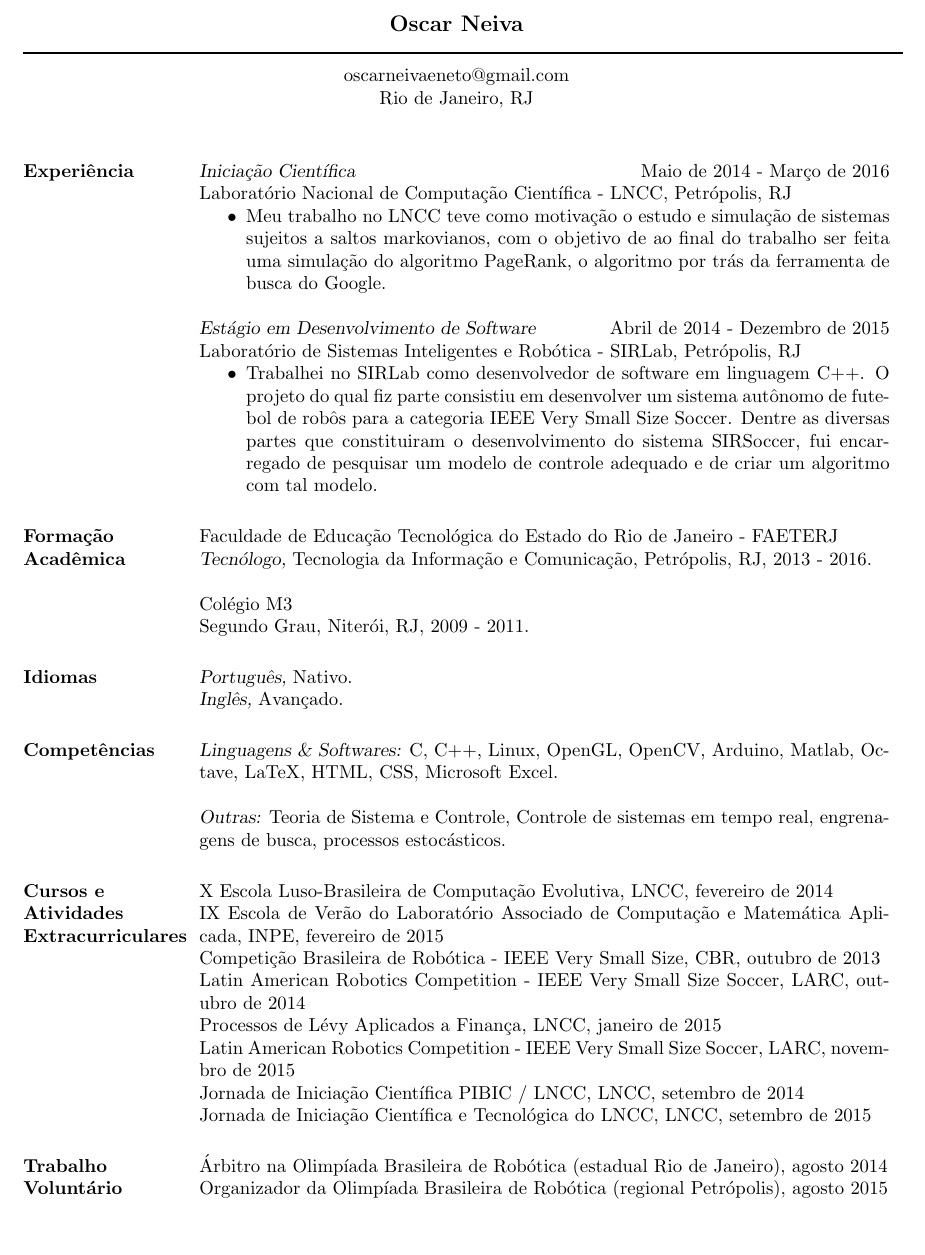
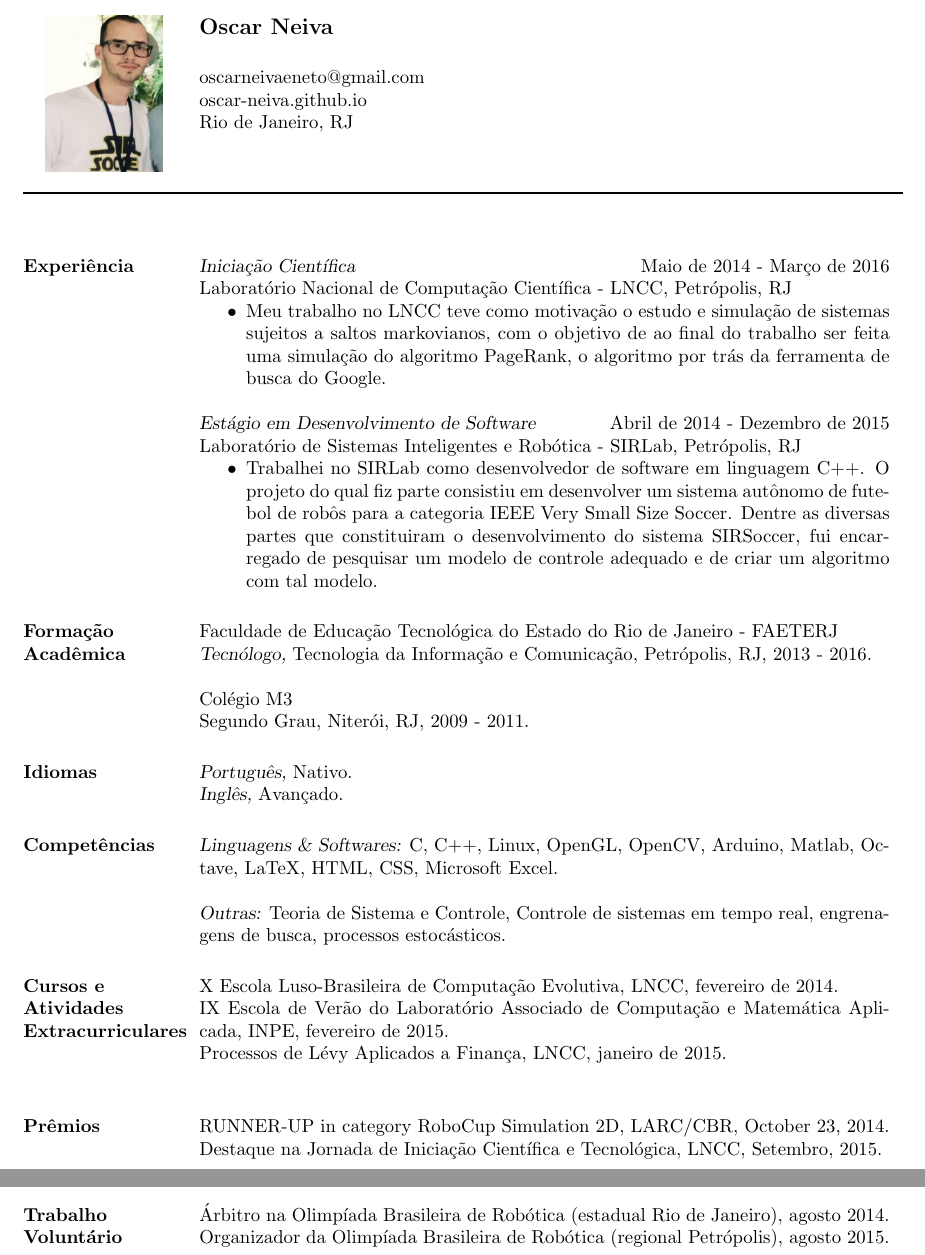
Before and after one commit to oscarneiva/oscarneiva.github.io, a LaTeX CV (documents/curricula/curriculum-pt/curriculum-pt.tex): part of the page before the commit and two parts of pages 1 and 2 of 2 after it, the two joined at a grey line, cut so that both start at the same text, the shorter picture padded with empty space. Compiled offline with pdfLaTeX.

Commit message:
Curricula with photo and awards section

```diff
--- a/documents/curricula/curriculum-pt/curriculum-pt.tex
+++ b/documents/curricula/curriculum-pt/curriculum-pt.tex
@@ -21,11 +26,12 @@
 %----------------------------------------------------------------------------------------
 
 \documentclass[margin, 10pt]{res} % Use the res.cls style, the font size can be changed to 11pt or 12pt here
-
+\usepackage{graphics}
+\usepackage{epsfig}
 \usepackage{helvet} % Default font is the helvetica postscript font
 \usepackage[utf8]{inputenc}
 %\usepackage{newcent} % To change the default font to the new century schoolbook postscript font uncomment this line and comment the one above
-
+%\usepackage[lmargin=2.5cm,rmargin=2cm,tmargin=2cm,bmargin=2cm]{geometry}
 \setlength{\textwidth}{5.1in} % Text width of the document
 
 \begin{document}
@@ -33,13 +39,24 @@
 %----------------------------------------------------------------------------------------
 %	NAME AND ADDRESS SECTION
 %----------------------------------------------------------------------------------------
+\moveleft\hoffset\vbox{\hrule width\resumewidth height 1pt}\smallskip %
 
-\moveleft.5\hoffset\centerline{\large\bf Oscar Neiva} % Your name at the top
+\vspace{-0.2cm}
+\hspace{-3.0cm}
+\includegraphics[width=2.2cm]{figures/profile.jpg}
+
+\vspace{-3cm}
+\leftline{\large\bf Oscar Neiva} % Your name at the top
+\vspace{0.5cm}
+\leftline{oscarneivaeneto@gmail.com}
+\leftline{oscar-neiva.github.io}
+\leftline{Rio de Janeiro, RJ}
+
+\vspace{0.8cm}
 
 \moveleft\hoffset\vbox{\hrule width\resumewidth height 1pt}\smallskip % Horizontal line after name; adjust line thickness by changing the '1pt'
 
-\moveleft.5\hoffset\centerline{oscarneivaeneto@gmail.com} % Your address
-\moveleft.5\hoffset\centerline{Rio de Janeiro, RJ}
+
 
 %----------------------------------------------------------------------------------------
 
@@ -102,22 +119,26 @@ Segundo Grau, Niterói, RJ, 2009 - 2011.
 %----------------------------------------------------------------------------------------
 
 \section{Cursos e Atividades Extracurriculares}
-X Escola Luso-Brasileira de Computação Evolutiva, LNCC, fevereiro de 2014\\
-IX Escola de Verão do Laboratório Associado de Computação e Matemática Aplicada, INPE, fevereiro de 2015\\
-Competição Brasileira de Robótica - IEEE Very Small Size, CBR, outubro de 2013\\
-Latin American Robotics Competition - IEEE Very Small Size Soccer, LARC, outubro de 2014\\
-Processos de Lévy Aplicados a Finança, LNCC, janeiro de 2015\\
-Latin American Robotics Competition - IEEE Very Small Size Soccer, LARC, novembro de 2015\\
-Jornada de Iniciação Científica PIBIC / LNCC, LNCC, setembro de 2014\\
-Jornada de Iniciação Científica e Tecnológica do LNCC, LNCC, setembro de 2015
+X Escola Luso-Brasileira de Computação Evolutiva, LNCC, fevereiro de 2014.\\
+IX Escola de Verão do Laboratório Associado de Computação e Matemática Aplicada, INPE, fevereiro de 2015.\\
+Processos de Lévy Aplicados a Finança, LNCC, janeiro de 2015.\\
+
+%----------------------------------------------------------------------------------------
+%	Prêmios
+%----------------------------------------------------------------------------------------
+
+\section{Prêmios}
+RUNNER-UP in category RoboCup Simulation 2D, LARC/CBR, October 23, 2014.\\
+Destaque na Jornada de Iniciação Científica e Tecnológica, LNCC, Setembro, 2015.
+
 
 %----------------------------------------------------------------------------------------
 %	Trabalho Voluntário
 %----------------------------------------------------------------------------------------
 
 \section{Trabalho Voluntário}
-Árbitro na Olimpíada Brasileira de Robótica (estadual Rio de Janeiro), agosto 2014\\
-Organizador da Olimpíada Brasileira de Robótica (regional Petrópolis), agosto 2015
+Árbitro na Olimpíada Brasileira de Robótica (estadual Rio de Janeiro), agosto 2014.\\
+Organizador da Olimpíada Brasileira de Robótica (regional Petrópolis), agosto 2015.
 
 %----------------------------------------------------------------------------------------
 
```
Also changed, not shown: documents/curricula/curriculum-en/curriculum-en.tex (+30 -10 lines), documents/curricula/letter-pt/letter-pt.tex (+2 -2 lines), documents/curricula/curriculum-en/curriculum-en.pdf, documents/curricula/curriculum-en/figures/profile-bw.jpg (added), documents/curricula/curriculum-en/figures/profile.jpg (added), documents/curricula/curriculum-pt/curriculum-pt.pdf, documents/curricula/curriculum-pt/figures/profile-bw.jpg (added), documents/curricula/curriculum-pt/figures/profile.jpg (added), documents/curricula/letter-pt/letter-pt.pdf, documents/curricula/curriculum-pt/curriculum-pt.tex (5 more changed lines), 8 other files.
